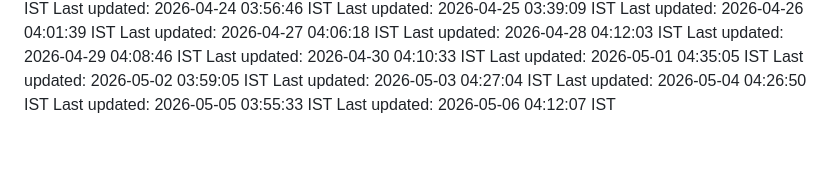
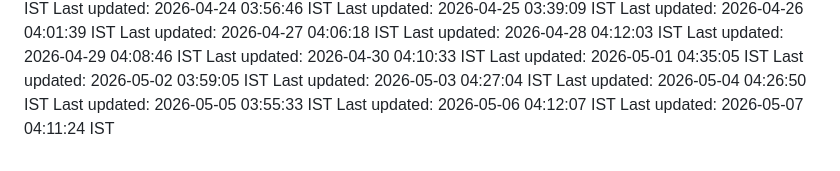
Before and after one commit to Satyaprasad7naik/tag-badge, a Markdown page: README.md, the part around the change. GitHub-like rendering.

Commit message:
chore: automated daily update - 2026-05-07 04:11:24 IST

```diff
--- a/README.md
+++ b/README.md
@@ -121,3 +121,4 @@ Last updated: 2026-05-03 04:27:04 IST
 Last updated: 2026-05-04 04:26:50 IST
 Last updated: 2026-05-05 03:55:33 IST
 Last updated: 2026-05-06 04:12:07 IST
+Last updated: 2026-05-07 04:11:24 IST
```
